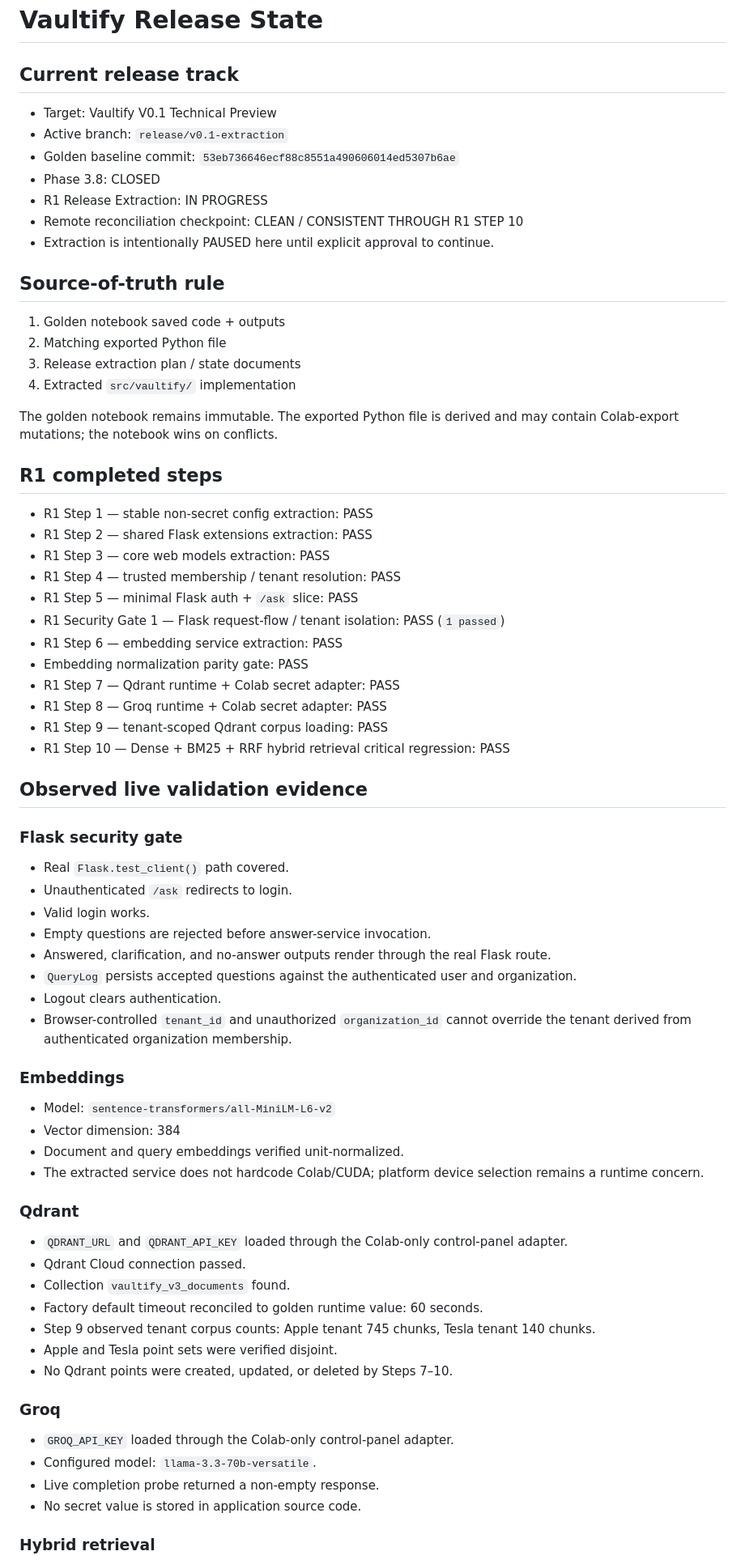
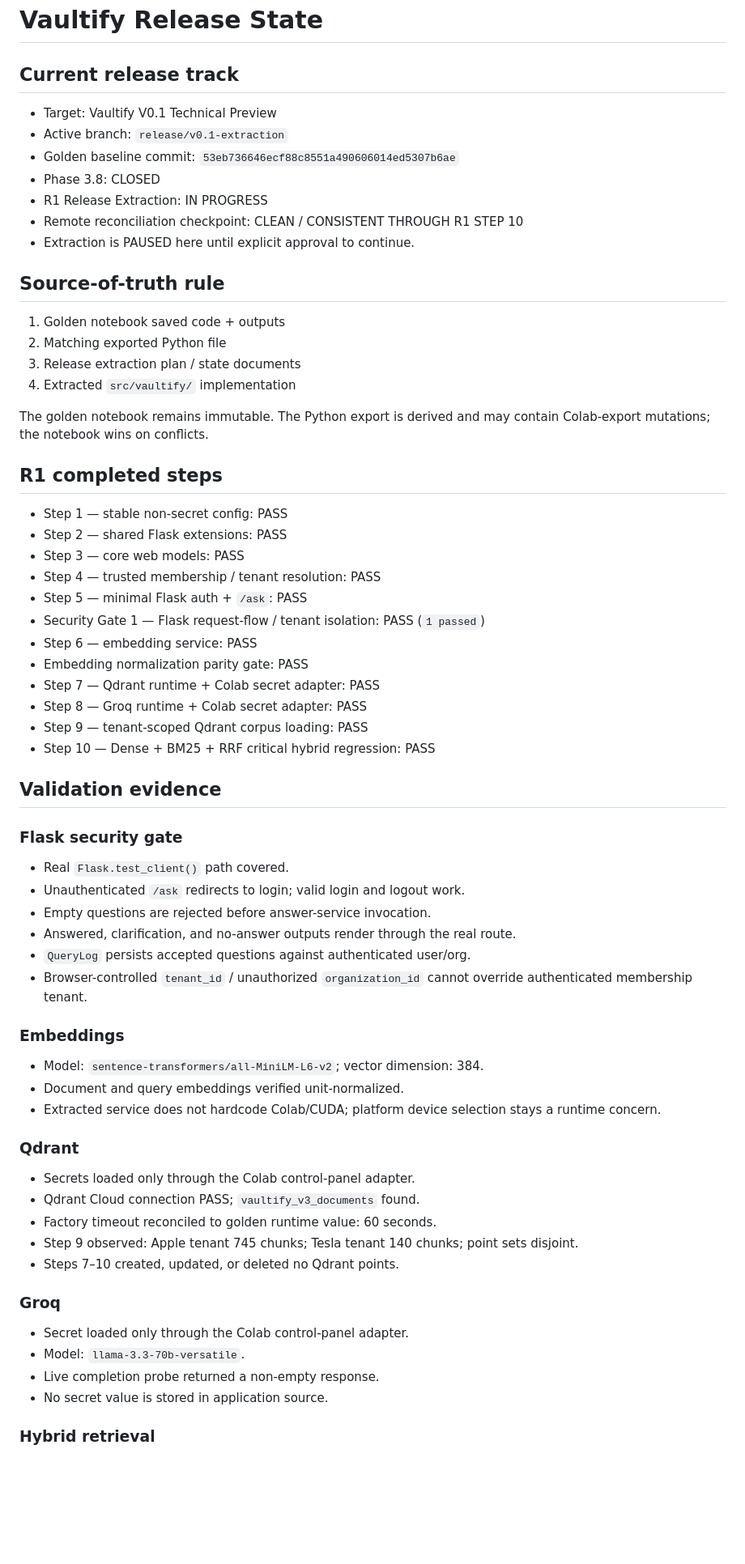
Before and after one commit to IhabAltekreeti/vaultify, a Markdown page: RELEASE_STATE.md, the part around one of its changes. Shown at 81% size. GitHub-like rendering; blank space fills up the shorter version.

Commit message:
Keep reconciled release state compact

```diff
--- a/RELEASE_STATE.md
+++ b/RELEASE_STATE.md
@@ -1,74 +1,61 @@
 # Vaultify Release State
 
 ## Current release track
-
 - Target: Vaultify V0.1 Technical Preview
 - Active branch: `release/v0.1-extraction`
 - Golden baseline commit: `53eb736646ecf88c8551a490606014ed5307b6ae`
 - Phase 3.8: CLOSED
 - R1 Release Extraction: IN PROGRESS
 - Remote reconciliation checkpoint: CLEAN / CONSISTENT THROUGH R1 STEP 10
-- Extraction is intentionally PAUSED here until explicit approval to continue.
+- Extraction is PAUSED here until explicit approval to continue.
 
 ## Source-of-truth rule
-
 1. Golden notebook saved code + outputs
 2. Matching exported Python file
 3. Release extraction plan / state documents
 4. Extracted `src/vaultify/` implementation
 
-The golden notebook remains immutable. The exported Python file is derived and may contain Colab-export mutations; the notebook wins on conflicts.
+The golden notebook remains immutable. The Python export is derived and may contain Colab-export mutations; the notebook wins on conflicts.
 
 ## R1 completed steps
+- Step 1 — stable non-secret config: PASS
+- Step 2 — shared Flask extensions: PASS
+- Step 3 — core web models: PASS
+- Step 4 — trusted membership / tenant resolution: PASS
+- Step 5 — minimal Flask auth + `/ask`: PASS
+- Security Gate 1 — Flask request-flow / tenant isolation: PASS (`1 passed`)
+- Step 6 — embedding service: PASS
+- Embedding normalization parity gate: PASS
+- Step 7 — Qdrant runtime + Colab secret adapter: PASS
+- Step 8 — Groq runtime + Colab secret adapter: PASS
+- Step 9 — tenant-scoped Qdrant corpus loading: PASS
+- Step 10 — Dense + BM25 + RRF critical hybrid regression: PASS
 
-- R1 Step 1 — stable non-secret config extraction: PASS
-- R1 Step 2 — shared Flask extensions extraction: PASS
-- R1 Step 3 — core web models extraction: PASS
-- R1 Step 4 — trusted membership / tenant resolution: PASS
-- R1 Step 5 — minimal Flask auth + `/ask` slice: PASS
-- R1 Security Gate 1 — Flask request-flow / tenant isolation: PASS (`1 passed`)
-- R1 Step 6 — embedding service extraction: PASS
-- Embedding normalization parity gate: PASS
-- R1 Step 7 — Qdrant runtime + Colab secret adapter: PASS
-- R1 Step 8 — Groq runtime + Colab secret adapter: PASS
-- R1 Step 9 — tenant-scoped Qdrant corpus loading: PASS
-- R1 Step 10 — Dense + BM25 + RRF hybrid retrieval critical regression: PASS
-
-## Observed live validation evidence
-
+## Validation evidence
 ### Flask security gate
-
 - Real `Flask.test_client()` path covered.
-- Unauthenticated `/ask` redirects to login.
-- Valid login works.
+- Unauthenticated `/ask` redirects to login; valid login and logout work.
 - Empty questions are rejected before answer-service invocation.
-- Answered, clarification, and no-answer outputs render through the real Flask route.
-- `QueryLog` persists accepted questions against the authenticated user and organization.
-- Logout clears authentication.
-- Browser-controlled `tenant_id` and unauthorized `organization_id` cannot override the tenant derived from authenticated organization membership.
+- Answered, clarification, and no-answer outputs render through the real route.
+- `QueryLog` persists accepted questions against authenticated user/org.
+- Browser-controlled `tenant_id` / unauthorized `organization_id` cannot override authenticated membership tenant.
 
 ### Embeddings
-
-- Model: `sentence-transformers/all-MiniLM-L6-v2`
-- Vector dimension: 384
+- Model: `sentence-transformers/all-MiniLM-L6-v2`; vector dimension: 384.
 - Document and query embeddings verified unit-normalized.
-- The extracted service does not hardcode Colab/CUDA; platform device selection remains a runtime concern.
+- Extracted service does not hardcode Colab/CUDA; platform device selection stays a runtime concern.
 
 ### Qdrant
-
-- `QDRANT_URL` and `QDRANT_API_KEY` loaded through the Colab-only control-panel adapter.
-- Qdrant Cloud connection passed.
-- Collection `vaultify_v3_documents` found.
-- Factory default timeout reconciled to golden runtime value: 60 seconds.
-- Step 9 observed tenant corpus counts: Apple tenant 745 chunks, Tesla tenant 140 chunks.
-- Apple and Tesla point sets were verified disjoint.
-- No Qdrant points were created, updated, or deleted by Steps 7–10.
+- Secrets loaded only through the Colab control-panel adapter.
+- Qdrant Cloud connection PASS; `vaultify_v3_documents` found.
+- Factory timeout reconciled to golden runtime value: 60 seconds.
+- Step 9 observed: Apple tenant 745 chunks; Tesla tenant 140 chunks; point sets disjoint.
+- Steps 7–10 created, updated, or deleted no Qdrant points.
 
 ### Groq
-
-- `GROQ_API_KEY` loaded through the Colab-only control-panel adapter.
-- Configured model: `llama-3.3-70b-versatile`.
+- Secret loaded only through the Colab control-panel adapter.
+- Model: `llama-3.3-70b-versatile`.
 - Live completion probe returned a non-empty response.
-- No secret value is stored in application source code.
+- No secret value is stored in application source.
 
 ### Hybrid retrieval
```
Also changed, not shown: other parts of RELEASE_STATE.md (+21 -45 lines).
